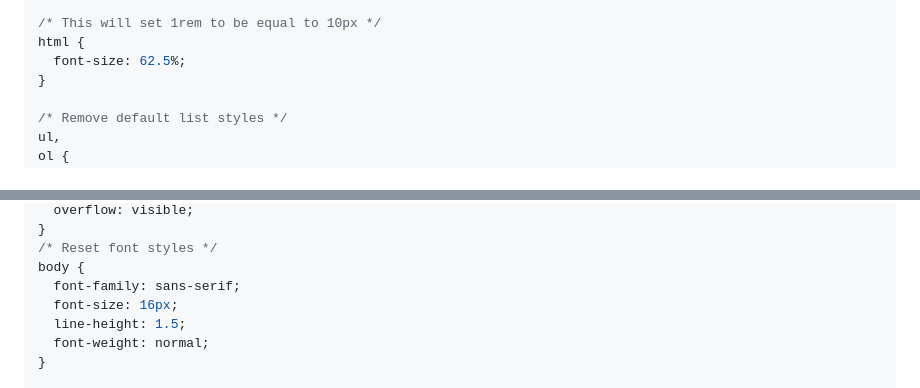
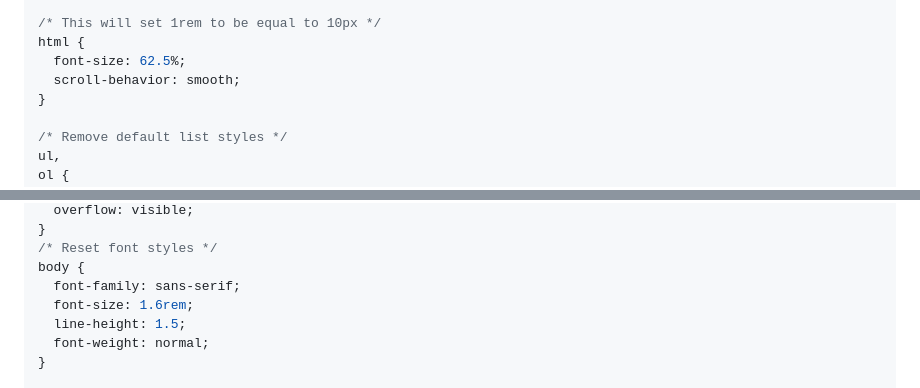
Before and after one commit to AkshayIndraganti/Reset-Css, a Markdown page: README.md, 2 parts joined by grey strips. Drawn GitHub-style.

Commit message:
Added Reset Css

```diff
--- a/README.md
+++ b/README.md
@@ -52,6 +52,7 @@ button {
 /* This will set 1rem to be equal to 10px */
 html {
   font-size: 62.5%;
+  scroll-behavior: smooth;
 }
 
 /* Remove default list styles */
@@ -119,7 +120,7 @@ hr {
 /* Reset font styles */
 body {
   font-family: sans-serif;
-  font-size: 16px;
+  font-size: 1.6rem;
   line-height: 1.5;
   font-weight: normal;
 }
```
